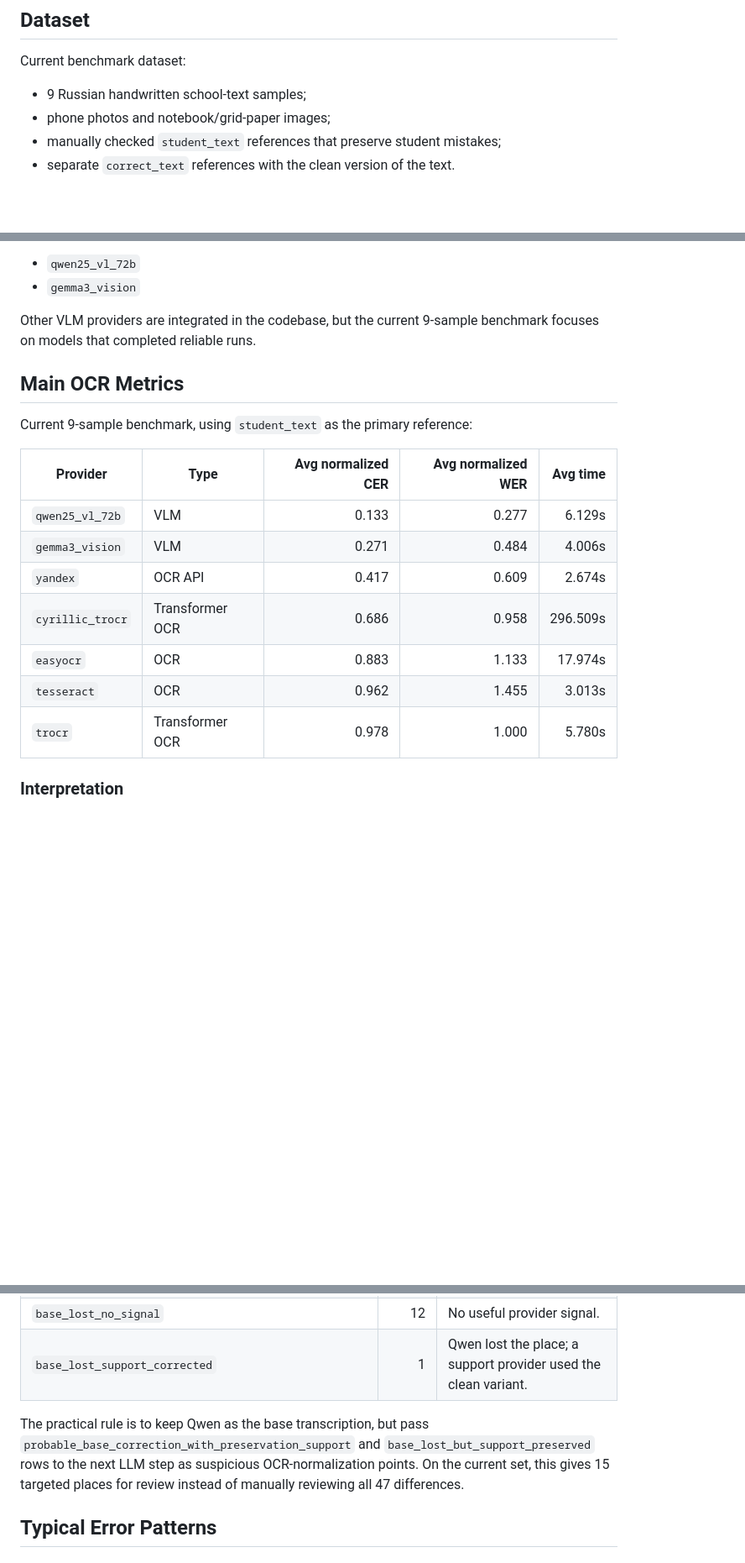
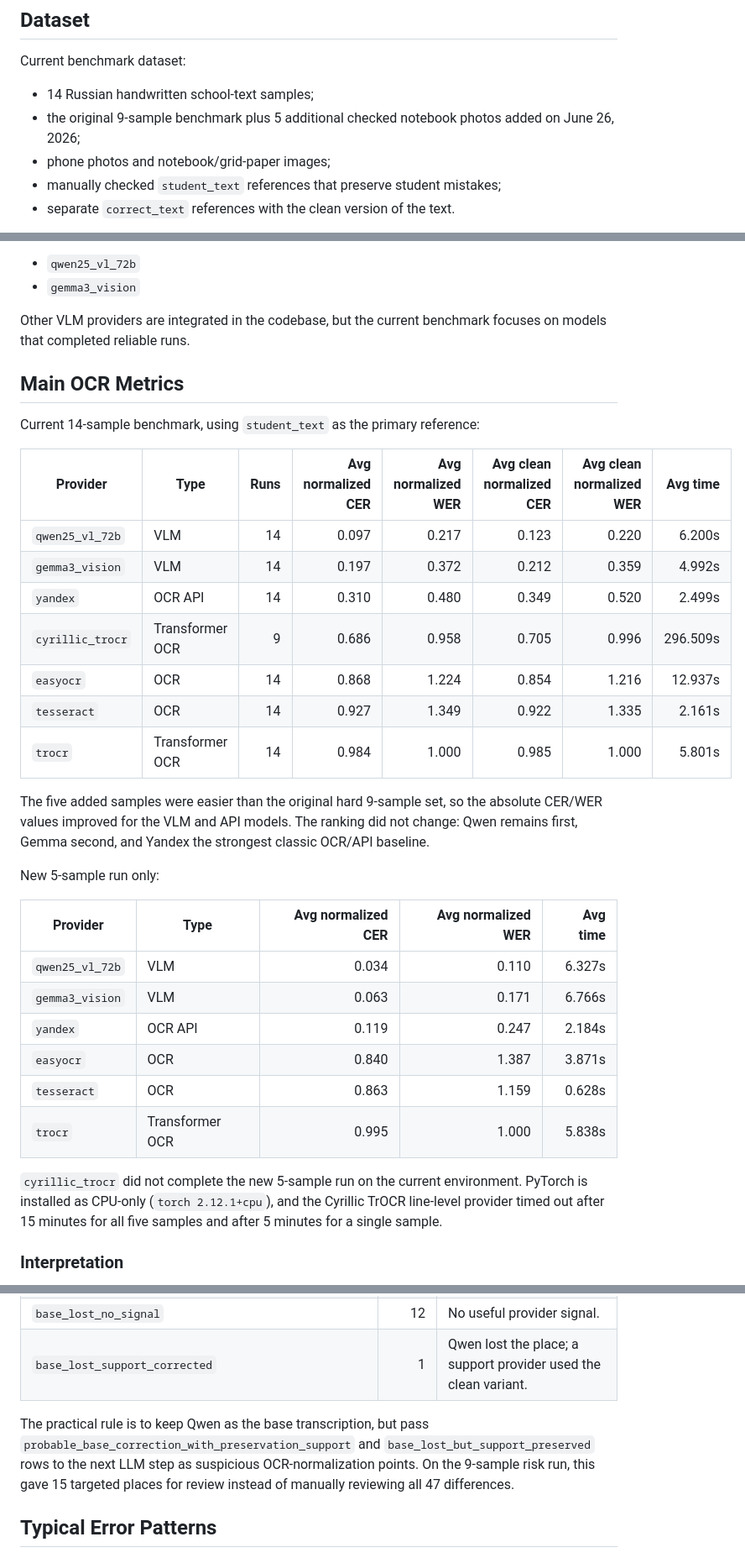
Before and after one commit to Agata3tiakova/litera, a Markdown page: docs/ocr_research.md, 3 parts joined by grey strips. Shown at 84% size. Drawn GitHub-style; blank space fills up the shorter version.

```diff
--- a/docs/ocr_research.md
+++ b/docs/ocr_research.md
@@ -17,7 +17,8 @@ The benchmark therefore tracks two layers:
 
 Current benchmark dataset:
 
-- 9 Russian handwritten school-text samples;
+- 14 Russian handwritten school-text samples;
+- the original 9-sample benchmark plus 5 additional checked notebook photos added on June 26, 2026;
 - phone photos and notebook/grid-paper images;
 - manually checked `student_text` references that preserve student mistakes;
 - separate `correct_text` references with the clean version of the text.
@@ -42,21 +43,36 @@ Vision-language models:
 - `qwen25_vl_72b`
 - `gemma3_vision`
 
-Other VLM providers are integrated in the codebase, but the current 9-sample benchmark focuses on models that completed reliable runs.
+Other VLM providers are integrated in the codebase, but the current benchmark focuses on models that completed reliable runs.
 
 ## Main OCR Metrics
 
-Current 9-sample benchmark, using `student_text` as the primary reference:
+Current 14-sample benchmark, using `student_text` as the primary reference:
+
+| Provider | Type | Runs | Avg normalized CER | Avg normalized WER | Avg clean normalized CER | Avg clean normalized WER | Avg time |
+| --- | --- | ---: | ---: | ---: | ---: | ---: | ---: |
+| `qwen25_vl_72b` | VLM | 14 | 0.097 | 0.217 | 0.123 | 0.220 | 6.200s |
+| `gemma3_vision` | VLM | 14 | 0.197 | 0.372 | 0.212 | 0.359 | 4.992s |
+| `yandex` | OCR API | 14 | 0.310 | 0.480 | 0.349 | 0.520 | 2.499s |
+| `cyrillic_trocr` | Transformer OCR | 9 | 0.686 | 0.958 | 0.705 | 0.996 | 296.509s |
+| `easyocr` | OCR | 14 | 0.868 | 1.224 | 0.854 | 1.216 | 12.937s |
+| `tesseract` | OCR | 14 | 0.927 | 1.349 | 0.922 | 1.335 | 2.161s |
+| `trocr` | Transformer OCR | 14 | 0.984 | 1.000 | 0.985 | 1.000 | 5.801s |
+
+The five added samples were easier than the original hard 9-sample set, so the absolute CER/WER values improved for the VLM and API models. The ranking did not change: Qwen remains first, Gemma second, and Yandex the strongest classic OCR/API baseline.
+
+New 5-sample run only:
 
 | Provider | Type | Avg normalized CER | Avg normalized WER | Avg time |
 | --- | --- | ---: | ---: | ---: |
-| `qwen25_vl_72b` | VLM | 0.133 | 0.277 | 6.129s |
-| `gemma3_vision` | VLM | 0.271 | 0.484 | 4.006s |
-| `yandex` | OCR API | 0.417 | 0.609 | 2.674s |
-| `cyrillic_trocr` | Transformer OCR | 0.686 | 0.958 | 296.509s |
-| `easyocr` | OCR | 0.883 | 1.133 | 17.974s |
-| `tesseract` | OCR | 0.962 | 1.455 | 3.013s |
-| `trocr` | Transformer OCR | 0.978 | 1.000 | 5.780s |
+| `qwen25_vl_72b` | VLM | 0.034 | 0.110 | 6.327s |
+| `gemma3_vision` | VLM | 0.063 | 0.171 | 6.766s |
+| `yandex` | OCR API | 0.119 | 0.247 | 2.184s |
+| `easyocr` | OCR | 0.840 | 1.387 | 3.871s |
+| `tesseract` | OCR | 0.863 | 1.159 | 0.628s |
+| `trocr` | Transformer OCR | 0.995 | 1.000 | 5.838s |
+
+`cyrillic_trocr` did not complete the new 5-sample run on the current environment. PyTorch is installed as CPU-only (`torch 2.12.1+cpu`), and the Cyrillic TrOCR line-level provider timed out after 15 minutes for all five samples and after 5 minutes for a single sample.
 
 ### Interpretation
 
@@ -118,7 +134,7 @@ The project includes a risk report that uses Qwen as the base transcription and
 | `base_lost_no_signal` | 12 | No useful provider signal. |
 | `base_lost_support_corrected` | 1 | Qwen lost the place; a support provider used the clean variant. |
 
-The practical rule is to keep Qwen as the base transcription, but pass `probable_base_correction_with_preservation_support` and `base_lost_but_support_preserved` rows to the next LLM step as suspicious OCR-normalization points. On the current set, this gives 15 targeted places for review instead of manually reviewing all 47 differences.
+The practical rule is to keep Qwen as the base transcription, but pass `probable_base_correction_with_preservation_support` and `base_lost_but_support_preserved` rows to the next LLM step as suspicious OCR-normalization points. On the 9-sample risk run, this gave 15 targeted places for review instead of manually reviewing all 47 differences.
 
 ## Typical Error Patterns
 
```
Also changed, not shown: other parts of docs/ocr_research.md (+15 -15 lines).
